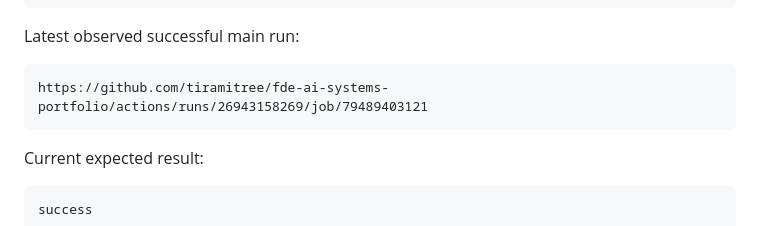
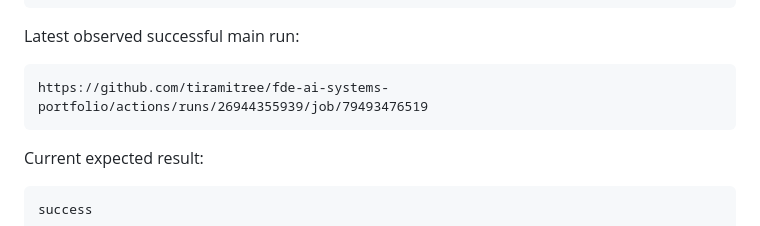
Before and after one commit to tiramitree/fde-ai-systems-portfolio, a Markdown page: docs/published_repository_status.md, the part around the change. Rendered like a GitHub page.

````diff
--- a/docs/published_repository_status.md
+++ b/docs/published_repository_status.md
@@ -43,7 +43,7 @@ https://github.com/tiramitree/fde-ai-systems-portfolio/actions/workflows/ci.yml
 Latest observed successful main run:
 
 ```text
-https://github.com/tiramitree/fde-ai-systems-portfolio/actions/runs/26943158269/job/79489403121
+https://github.com/tiramitree/fde-ai-systems-portfolio/actions/runs/26944355939/job/79493476519
 ```
 
 Current expected result:
````
Also changed, not shown: docs/final_readiness_report.md (+1 -1 lines).
